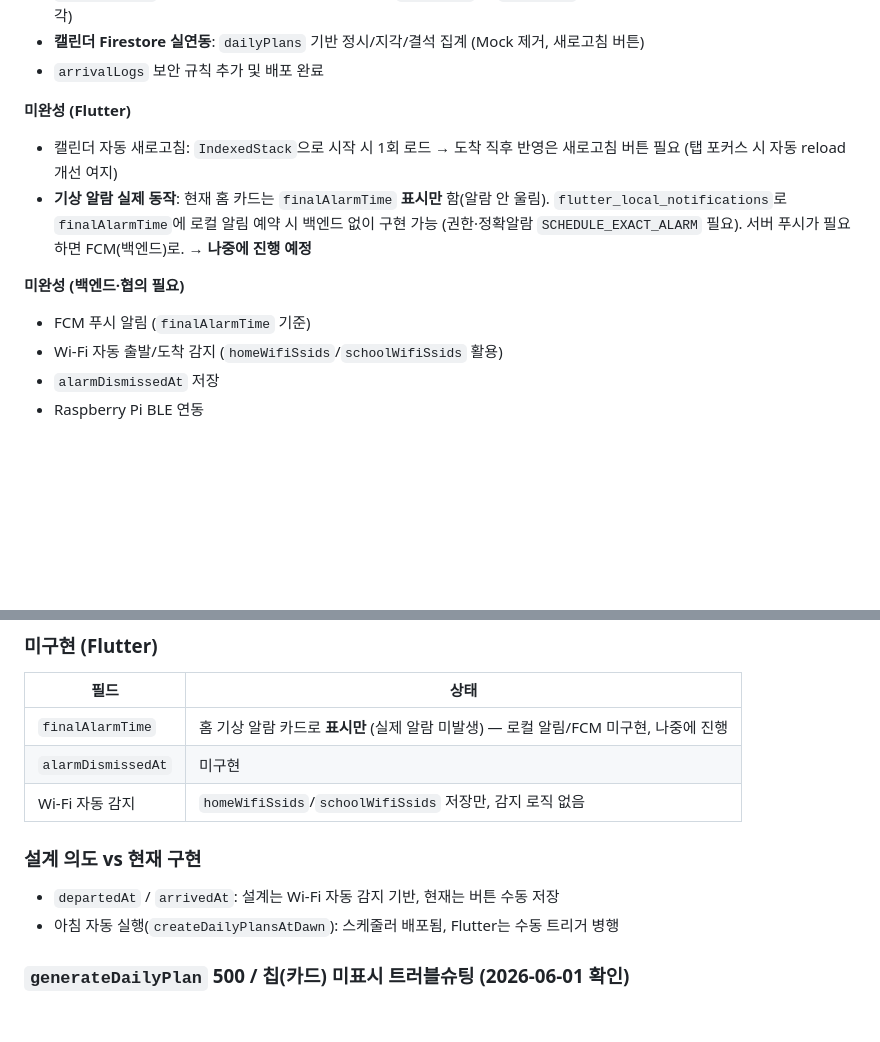
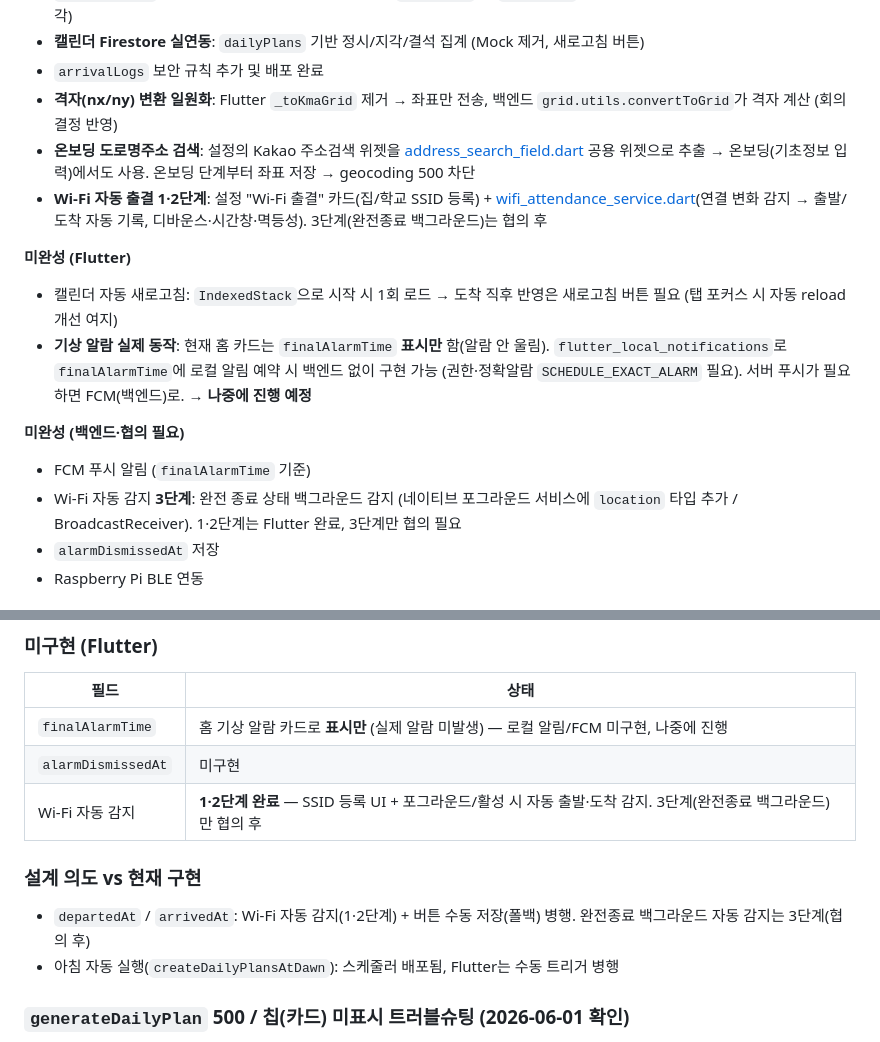
Before and after one commit to KIMJONGHO123/NaGaJa, a Markdown page: NaGaJa/CLAUDE.md, 2 parts joined by grey strips. Drawn GitHub-style; blank space fills up the shorter version.

Commit message:
docs: 격자 일원화 / 온보딩 도로명주소 / Wi-Fi 출결 1·2단계 반영
Co-Authored-By: Claude Opus 4.8 <noreply@anthropic.com>

```diff
--- a/NaGaJa/CLAUDE.md
+++ b/NaGaJa/CLAUDE.md
@@ -174,6 +174,9 @@ HTTP 요청 (userId, planDate?, scheduleId?)
 - **`resultStatus`(ON_TIME/LATE)** 도착 시 계산·저장 (`arrivedAt` vs **`classTime`(수업 시작 시각)** — 수업 시작 후 도착 = 지각)
 - **캘린더 Firestore 실연동**: `dailyPlans` 기반 정시/지각/결석 집계 (Mock 제거, 새로고침 버튼)
 - `arrivalLogs` 보안 규칙 추가 및 배포 완료
+- **격자(nx/ny) 변환 일원화**: Flutter `_toKmaGrid` 제거 → 좌표만 전송, 백엔드 `grid.utils.convertToGrid`가 격자 계산 (회의 결정 반영)
+- **온보딩 도로명주소 검색**: 설정의 Kakao 주소검색 위젯을 [address_search_field.dart](lib/views/widgets/address_search_field.dart) 공용 위젯으로 추출 → 온보딩(기초정보 입력)에서도 사용. 온보딩 단계부터 좌표 저장 → geocoding 500 차단
+- **Wi-Fi 자동 출결 1·2단계**: 설정 "Wi-Fi 출결" 카드(집/학교 SSID 등록) + [wifi_attendance_service.dart](lib/services/wifi_attendance_service.dart)(연결 변화 감지 → 출발/도착 자동 기록, 디바운스·시간창·멱등성). 3단계(완전종료 백그라운드)는 협의 후
 
 **미완성 (Flutter)**
 - 캘린더 자동 새로고침: `IndexedStack`으로 시작 시 1회 로드 → 도착 직후 반영은 새로고침 버튼 필요 (탭 포커스 시 자동 reload 개선 여지)
@@ -181,7 +184,7 @@ HTTP 요청 (userId, planDate?, scheduleId?)
 
 **미완성 (백엔드·협의 필요)**
 - FCM 푸시 알림 (`finalAlarmTime` 기준)
-- Wi-Fi 자동 출발/도착 감지 (`homeWifiSsids`/`schoolWifiSsids` 활용)
+- Wi-Fi 자동 감지 **3단계**: 완전 종료 상태 백그라운드 감지 (네이티브 포그라운드 서비스에 `location` 타입 추가 / BroadcastReceiver). 1·2단계는 Flutter 완료, 3단계만 협의 필요
 - `alarmDismissedAt` 저장
 - Raspberry Pi BLE 연동
 
@@ -228,10 +231,10 @@ HTTP 요청 (userId, planDate?, scheduleId?)
 |------|------|
 | `finalAlarmTime` | 홈 기상 알람 카드로 **표시만** (실제 알람 미발생) — 로컬 알림/FCM 미구현, 나중에 진행 |
 | `alarmDismissedAt` | 미구현 |
-| Wi-Fi 자동 감지 | `homeWifiSsids`/`schoolWifiSsids` 저장만, 감지 로직 없음 |
+| Wi-Fi 자동 감지 | **1·2단계 완료** — SSID 등록 UI + 포그라운드/활성 시 자동 출발·도착 감지. 3단계(완전종료 백그라운드)만 협의 후 |
 
 ### 설계 의도 vs 현재 구현
-- `departedAt` / `arrivedAt`: 설계는 Wi-Fi 자동 감지 기반, 현재는 버튼 수동 저장
+- `departedAt` / `arrivedAt`: Wi-Fi 자동 감지(1·2단계) + 버튼 수동 저장(폴백) 병행. 완전종료 백그라운드 자동 감지는 3단계(협의 후)
 - 아침 자동 실행(`createDailyPlansAtDawn`): 스케줄러 배포됨, Flutter는 수동 트리거 병행
 
 ### `generateDailyPlan` 500 / 칩(카드) 미표시 트러블슈팅 (2026-06-01 확인)
```
